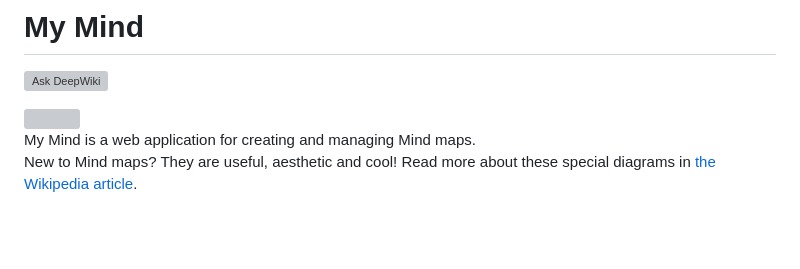
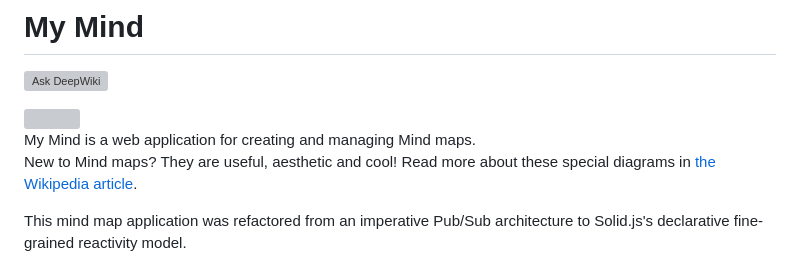
Before and after one commit to asano69/my-mind, a Markdown page: README.md, the part around the change. Drawn GitHub-style; blank space fills up the shorter version; grey boxes are pictures that could not be loaded.

Commit message:
README.md を更新

```diff
--- a/README.md
+++ b/README.md
@@ -6,6 +6,8 @@
 
 My Mind is a web application for creating and managing Mind maps.
 New to Mind maps? They are useful, aesthetic and cool! Read more about these special diagrams in [the Wikipedia article](https://en.wikipedia.org/wiki/Mind_map).
+
+This mind map application was refactored from an imperative Pub/Sub architecture to Solid.js's declarative fine-grained reactivity model.
 
 <img src=".github/assets/sample-01.png" width="800">
 
```
